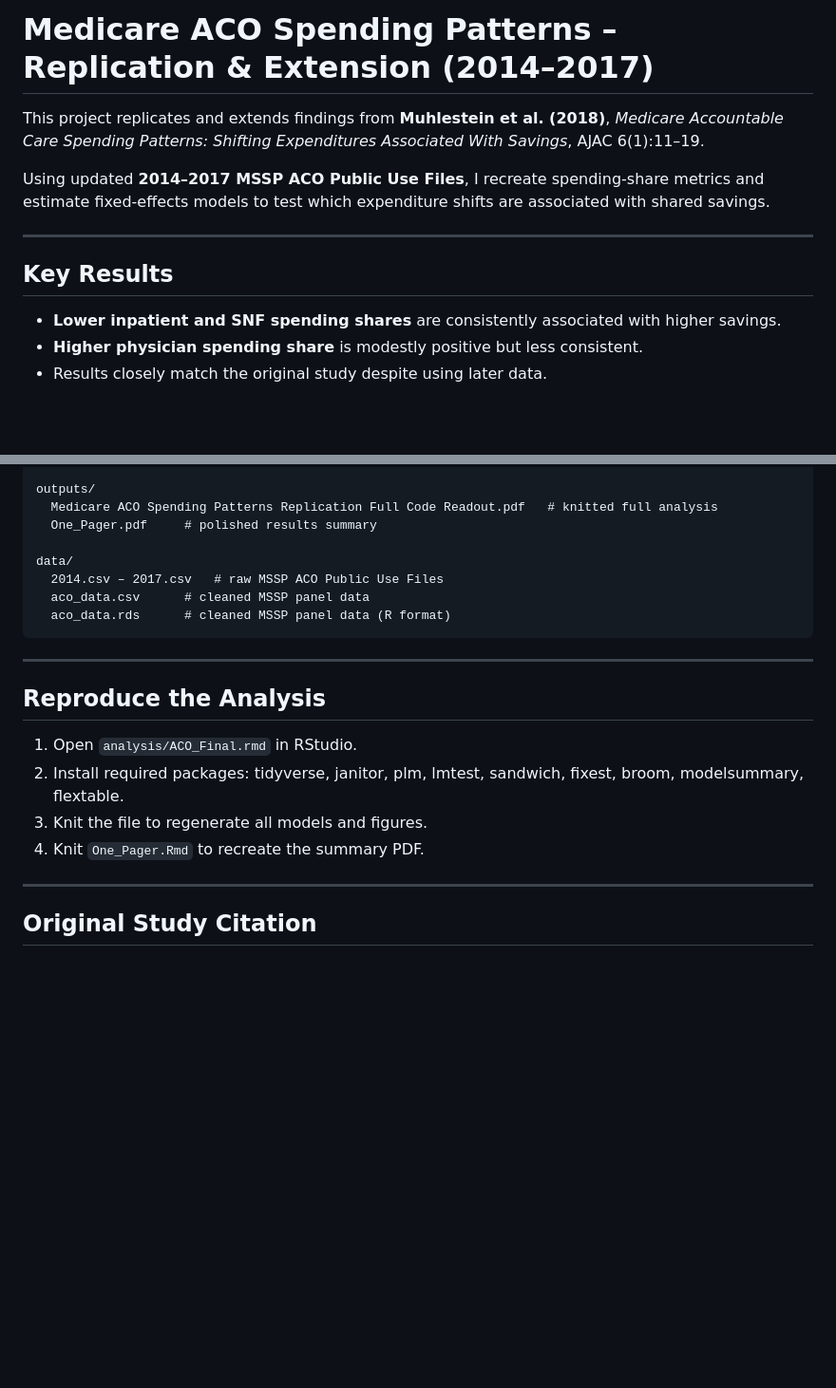
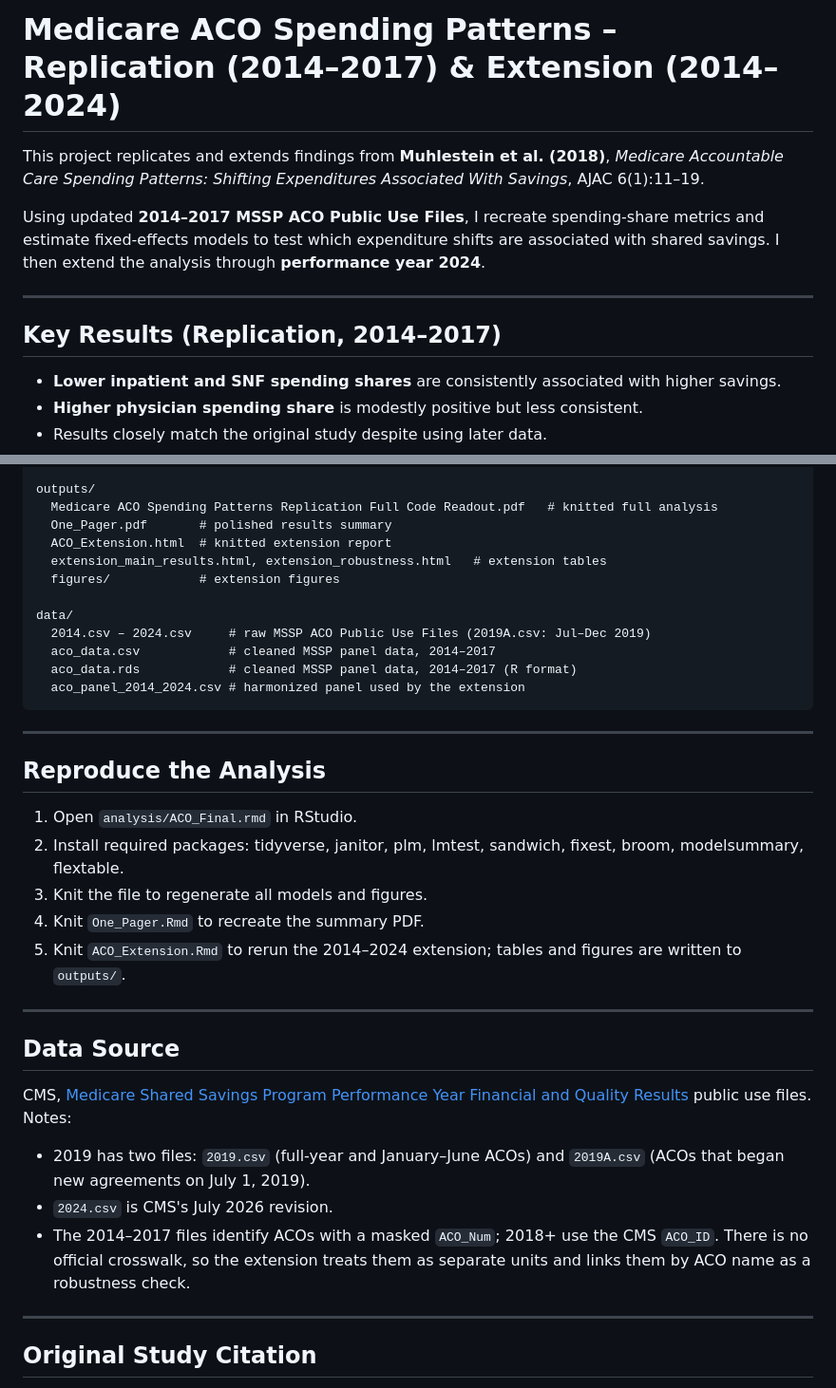
Before and after one commit to ericwalczyk/aco-savings-replication, a Markdown page: README.md, 2 parts joined by grey strips. Shown at 95% size. Drawn GitHub-style; blank space fills up the shorter version.

````diff
--- a/README.md
+++ b/README.md
@@ -1,12 +1,12 @@
-# Medicare ACO Spending Patterns – Replication & Extension (2014–2017)
+# Medicare ACO Spending Patterns – Replication (2014–2017) & Extension (2014–2024)
 
 This project replicates and extends findings from **Muhlestein et al. (2018)**, *Medicare Accountable Care Spending Patterns: Shifting Expenditures Associated With Savings*, AJAC 6(1):11–19.
 
-Using updated **2014–2017 MSSP ACO Public Use Files**, I recreate spending-share metrics and estimate fixed-effects models to test which expenditure shifts are associated with shared savings.
+Using updated **2014–2017 MSSP ACO Public Use Files**, I recreate spending-share metrics and estimate fixed-effects models to test which expenditure shifts are associated with shared savings. I then extend the analysis through **performance year 2024**.
 
 ---
 
-## Key Results
+## Key Results (Replication, 2014–2017)
 
 - **Lower inpatient and SNF spending shares** are consistently associated with higher savings.
 - **Higher physician spending share** is modestly positive but less consistent.
@@ -30,12 +50,16 @@ analysis/
 
 outputs/
   Medicare ACO Spending Patterns Replication Full Code Readout.pdf   # knitted full analysis
-  One_Pager.pdf     # polished results summary
+  One_Pager.pdf       # polished results summary
+  ACO_Extension.html  # knitted extension report
+  extension_main_results.html, extension_robustness.html   # extension tables
+  figures/            # extension figures
 
 data/
-  2014.csv – 2017.csv   # raw MSSP ACO Public Use Files
-  aco_data.csv      # cleaned MSSP panel data
-  aco_data.rds      # cleaned MSSP panel data (R format)
+  2014.csv – 2024.csv     # raw MSSP ACO Public Use Files (2019A.csv: Jul–Dec 2019)
+  aco_data.csv            # cleaned MSSP panel data, 2014–2017
+  aco_data.rds            # cleaned MSSP panel data, 2014–2017 (R format)
+  aco_panel_2014_2024.csv # harmonized panel used by the extension
 ```
 
 ---
@@ -46,6 +70,17 @@ data/
 2. Install required packages: tidyverse, janitor, plm, lmtest, sandwich, fixest, broom, modelsummary, flextable.
 3. Knit the file to regenerate all models and figures.
 4. Knit `One_Pager.Rmd` to recreate the summary PDF.
+5. Knit `ACO_Extension.Rmd` to rerun the 2014–2024 extension; tables and figures are written to `outputs/`.
+
+---
+
+## Data Source
+
+CMS, [Medicare Shared Savings Program Performance Year Financial and Quality Results](https://data.cms.gov/medicare-shared-savings-program/performance-year-financial-and-quality-results) public use files. Notes:
+
+- 2019 has two files: `2019.csv` (full-year and January–June ACOs) and `2019A.csv` (ACOs that began new agreements on July 1, 2019).
+- `2024.csv` is CMS's July 2026 revision.
+- The 2014–2017 files identify ACOs with a masked `ACO_Num`; 2018+ use the CMS `ACO_ID`. There is no official crosswalk, so the extension treats them as separate units and links them by ACO name as a robustness check.
 
 ---
 
````
Also changed, not shown: other parts of README.md (+22 -2 lines), outputs/figures/coefficient_stability.png (added), outputs/figures/spending_shares_2014_2024.png (added), 14 other files.
